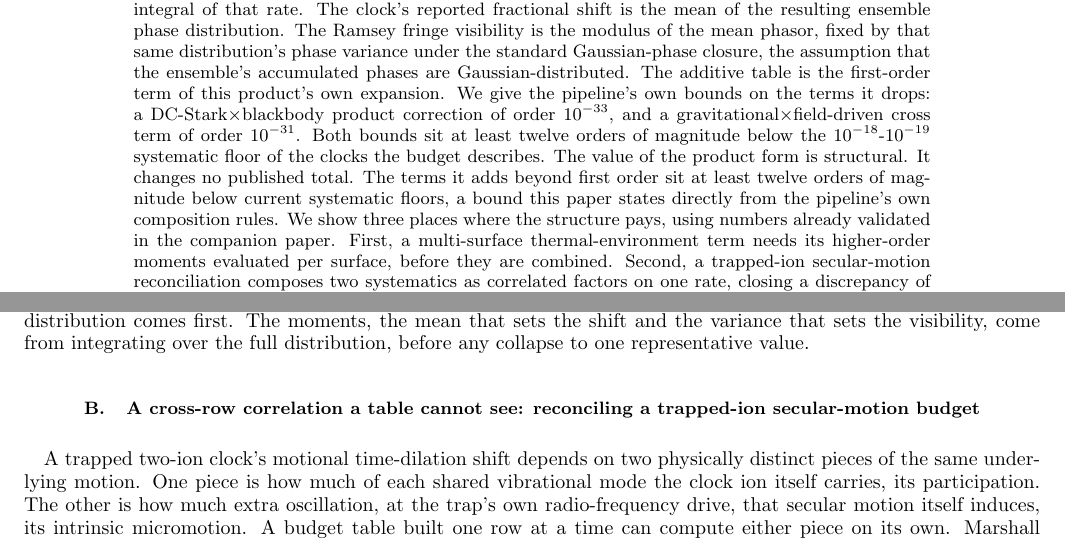
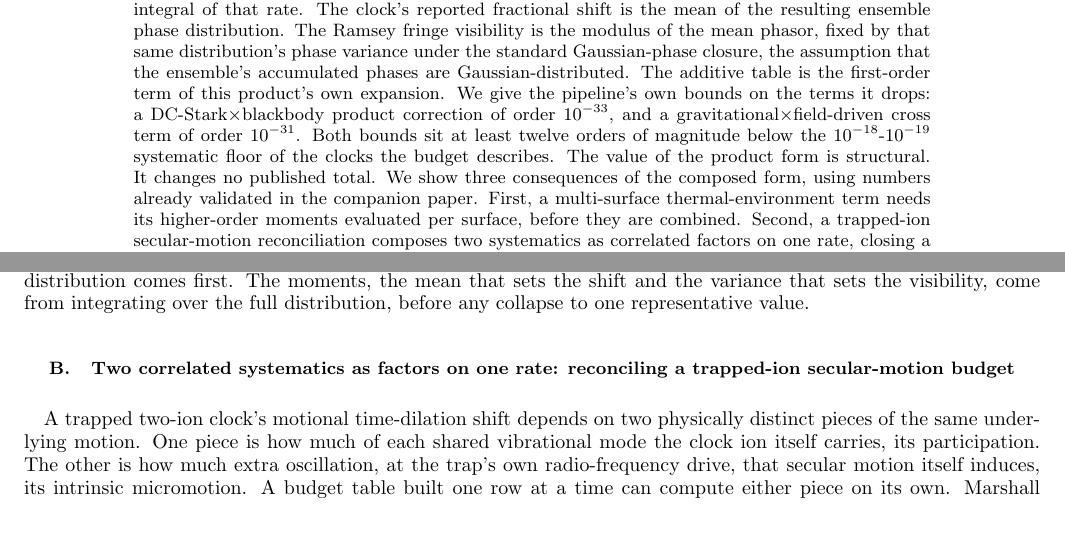
Before and after one commit to velar-mbr/CliffordClock, a LaTeX paper (paper/composition/main.tex): two parts of pages 1 and 4 of 6, joined at a grey line, cut so that both start at the same text. Compiled offline with pdfLaTeX.

Commit message:
Headings say what each section contains; drop the figurative 'pays' family and a duplicated abstract bound

```diff
--- a/paper/composition/main.tex
+++ b/paper/composition/main.tex
@@ -60,11 +60,8 @@ DC-Stark$\times$blackbody product correction of order $10^{-33}$, and a
 gravitational$\times$field-driven cross term of order $10^{-31}$.
 Both bounds sit at least twelve orders of magnitude below the $10^{-18}$-$10^{-19}$
 systematic floor of the clocks the budget describes. The value of the
-product form is structural. It changes no published total. The terms
-it adds beyond first order sit at least twelve orders of magnitude below
-current systematic floors, a bound this paper states directly from
-the pipeline's own composition rules. We show three places where the
-structure pays, using numbers already validated in the companion
+product form is structural. It changes no published total. We show three consequences of the
+composed form, using numbers already validated in the companion
 paper. First, a multi-surface thermal-environment term needs its
 higher-order moments evaluated per surface, before they are combined.
 Second, a trapped-ion secular-motion reconciliation composes two
@@ -359,7 +356,7 @@ shift and the variance that sets the visibility, come from
 integrating over the full distribution, before any collapse to one
 representative value.
 
-\subsection{A cross-row correlation a table cannot see: reconciling a trapped-ion secular-motion budget}
+\subsection{Two correlated systematics as factors on one rate: reconciling a trapped-ion secular-motion budget}
 \label{sec:motional}
 
 A trapped two-ion clock's motional time-dilation shift depends on two
```
Also changed, not shown: docs/MODEL.md (+2 -2 lines), paper/composition/main.pdf, paper/composition/main.tex (6 more changed lines).
